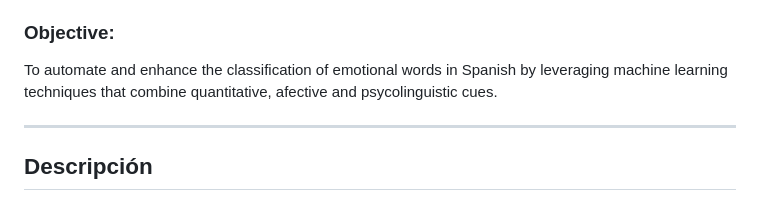
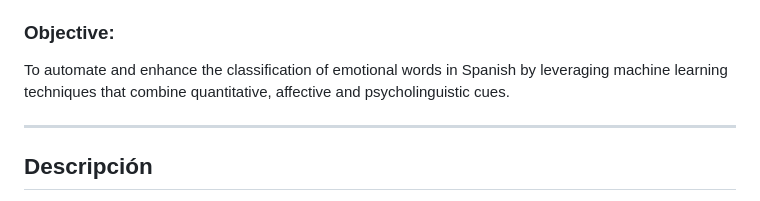
Before and after one commit to marcoscardenasmancilla/EmoLex, a Markdown page: README.md, the part around the change. Rendered like a GitHub page.

```diff
--- a/README.md
+++ b/README.md
@@ -34,7 +34,7 @@ This Python script implements a **Random Forest classifier** to automatically as
 
 ### Objective:
 
-To automate and enhance the classification of emotional words in Spanish by leveraging machine learning techniques that combine quantitative, afective and psycolinguistic cues.
+To automate and enhance the classification of emotional words in Spanish by leveraging machine learning techniques that combine quantitative, affective and psycholinguistic cues.
 
 ---
 
```
